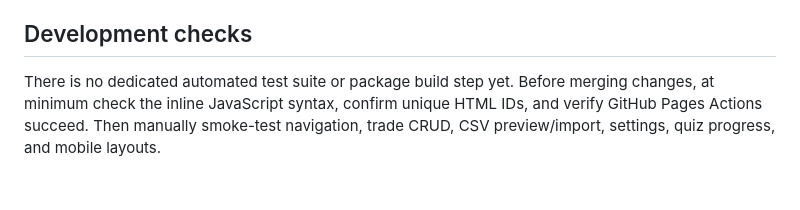
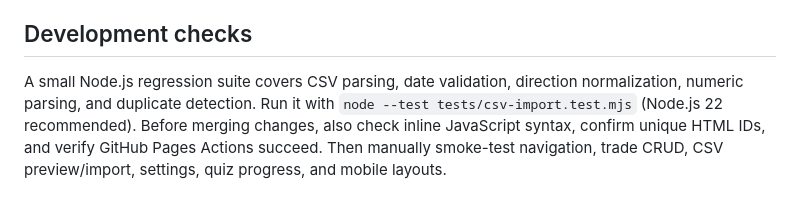
Before and after one commit to landon110-code/tradejournal-pro, a Markdown page: README.md, the part around the change. GitHub-like rendering.

Commit message:
Document CSV regression test command

```diff
--- a/README.md
+++ b/README.md
@@ -52,4 +52,4 @@ A direct broker connection is not implemented by the CSV importer. It requires a
 
 ## Development checks
 
-There is no dedicated automated test suite or package build step yet. Before merging changes, at minimum check the inline JavaScript syntax, confirm unique HTML IDs, and verify GitHub Pages Actions succeed. Then manually smoke-test navigation, trade CRUD, CSV preview/import, settings, quiz progress, and mobile layouts.
+A small Node.js regression suite covers CSV parsing, date validation, direction normalization, numeric parsing, and duplicate detection. Run it with `node --test tests/csv-import.test.mjs` (Node.js 22 recommended). Before merging changes, also check inline JavaScript syntax, confirm unique HTML IDs, and verify GitHub Pages Actions succeed. Then manually smoke-test navigation, trade CRUD, CSV preview/import, settings, quiz progress, and mobile layouts.
```
